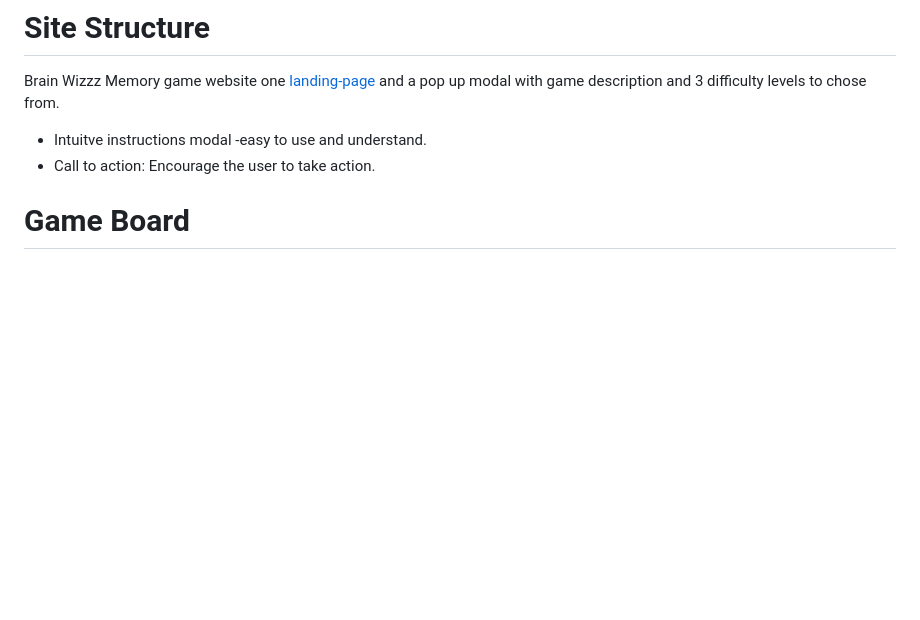
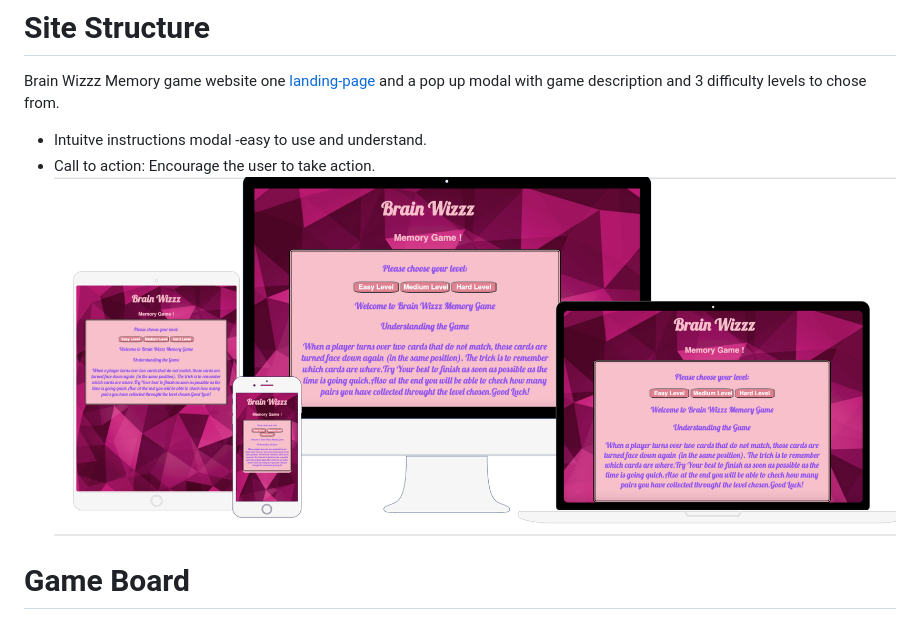
Before and after one commit to mihayounas/javascript-project2-game, a Markdown page: README.md, the part around the change. Drawn GitHub-style; pictures changed too: assets/images/wireframes.png (added); blank space fills up the shorter version.

Commit message:
Add wireframes picture

```diff
--- a/README.md
+++ b/README.md
@@ -10,7 +10,7 @@ Welcome to <a href="https://mihayounas.github.io/javascript-project2-game/" targ
 Brain Wizzz Memory game website one [landing-page](index.html) and a pop up modal with game description and 3 difficulty levels to chose from.
 * Intuitve instructions modal -easy to use and understand.
 * Call to action: Encourage the user to take action.
-
+![Wireframes](/assets/images/wireframes.png)
 # Game Board
 
 * Cards: clickable, and turn on click.
```
